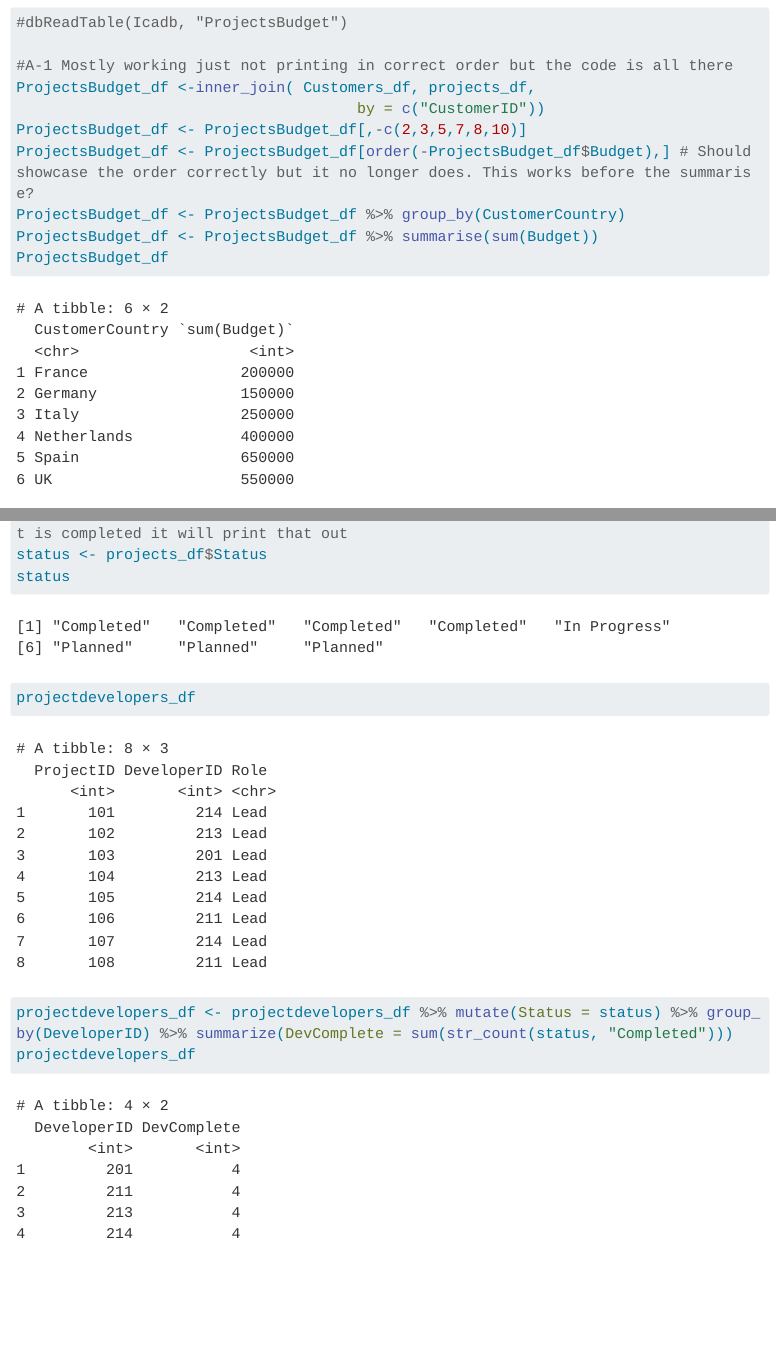
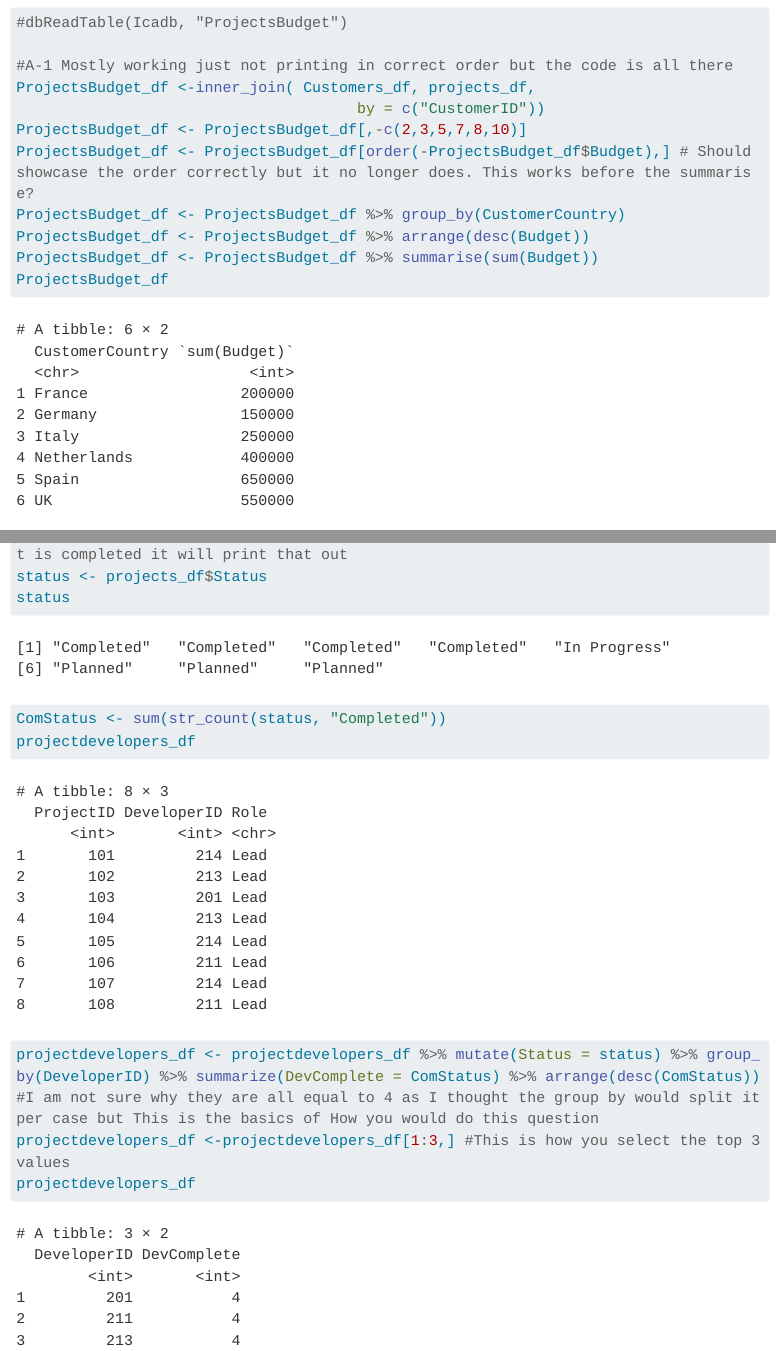
Before and after one commit to Zak-White/DataAnalytics-ICA2-Mark-Zak-White, a Quarto document (Ica-2-DAIE-MXW/index.qmd): the page in a window 1100 px wide, from 4330 px down, and a second part further down, joined at a grey line. Rendered offline with R 4.5, knitr and Pandoc in place of Quarto, with nearby package versions; menus at the side of the page are left out; long lines of code are wrapped.

Commit message:
The three questions for part A are complete

````diff
--- a/Ica-2-DAIE-MXW/index.qmd
+++ b/Ica-2-DAIE-MXW/index.qmd
@@ -79,6 +79,7 @@ ProjectsBudget_df <-inner_join( Customers_df, projects_df,
 ProjectsBudget_df <- ProjectsBudget_df[,-c(2,3,5,7,8,10)]
 ProjectsBudget_df <- ProjectsBudget_df[order(-ProjectsBudget_df$Budget),] # Should showcase the order correctly but it no longer does. This works before the summarise?
 ProjectsBudget_df <- ProjectsBudget_df %>% group_by(CustomerCountry)
+ProjectsBudget_df <- ProjectsBudget_df %>% arrange(desc(Budget))
 ProjectsBudget_df <- ProjectsBudget_df %>% summarise(sum(Budget))
 ProjectsBudget_df
 
@@ -93,8 +94,11 @@ AssetsProjects_df
 #A-3 Going to create a table that adds projects and developers and where the project is completed it will print that out
 status <- projects_df$Status
 status
+ComStatus <- sum(str_count(status, "Completed"))
 projectdevelopers_df
-projectdevelopers_df <- projectdevelopers_df %>% mutate(Status = status) %>% group_by(DeveloperID) %>% summarize(DevComplete = sum(str_count(status, "Completed")))
+projectdevelopers_df <- projectdevelopers_df %>% mutate(Status = status) %>% group_by(DeveloperID) %>% summarize(DevComplete = ComStatus) %>% arrange(desc(ComStatus))
+#I am not sure why they are all equal to 4 as I thought the group by would split it per case but This is the basics of How you would do this question
+projectdevelopers_df <-projectdevelopers_df[1:3,] #This is how you select the top 3 values
 projectdevelopers_df
 
 ```
````
Also changed, not shown: Ica-2-DAIE-MXW/ICA_2023.sqlite, 2 other files.
